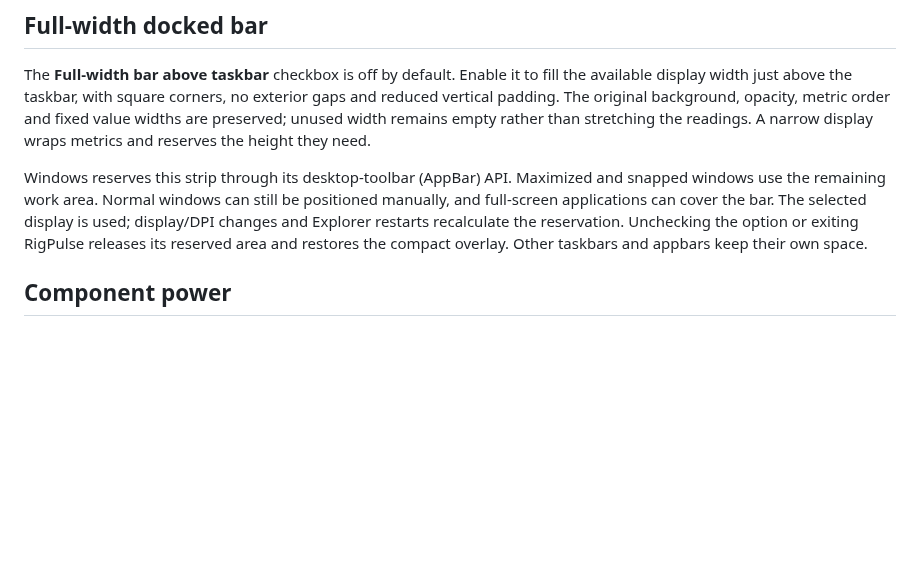
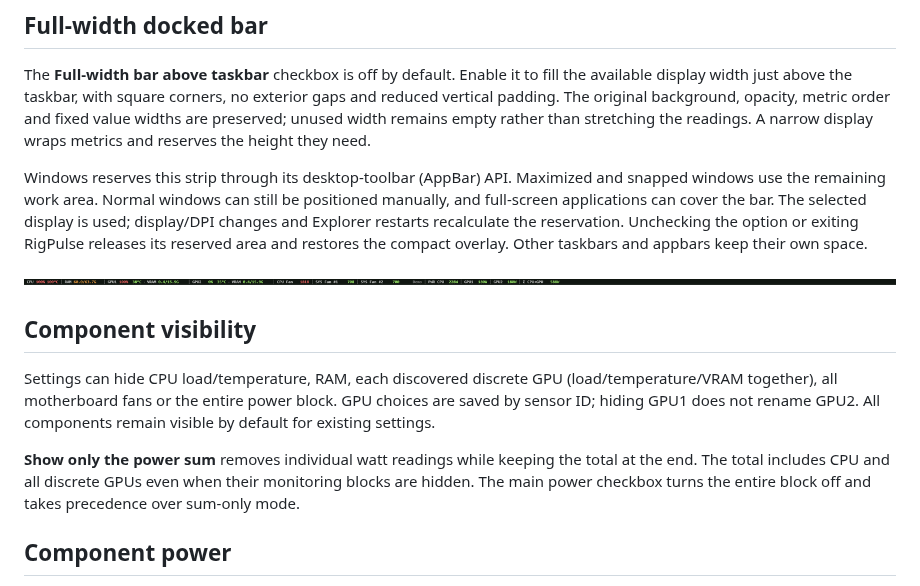
Before and after one commit to nazntrade/rigpulse, a Markdown page: README.md, the part around the change. Rendered like a GitHub page; pictures changed too: docs/rigpulse-docked-demo.png (added); blank space fills up the shorter version.

Commit message:
Add component visibility switches and power-sum-only display

```diff
--- a/README.md
+++ b/README.md
@@ -34,6 +34,14 @@ No fan speeds, voltages, clocks, power limits or overclock settings are changed.
 The **Full-width bar above taskbar** checkbox is off by default. Enable it to fill the available display width just above the taskbar, with square corners, no exterior gaps and reduced vertical padding. The original background, opacity, metric order and fixed value widths are preserved; unused width remains empty rather than stretching the readings. A narrow display wraps metrics and reserves the height they need.
 
 Windows reserves this strip through its desktop-toolbar (AppBar) API. Maximized and snapped windows use the remaining work area. Normal windows can still be positioned manually, and full-screen applications can cover the bar. The selected display is used; display/DPI changes and Explorer restarts recalculate the reservation. Unchecking the option or exiting RigPulse releases its reserved area and restores the compact overlay. Other taskbars and appbars keep their own space.
+
+![Synthetic full-width docked bar](docs/rigpulse-docked-demo.png)
+
+## Component visibility
+
+Settings can hide CPU load/temperature, RAM, each discovered discrete GPU (load/temperature/VRAM together), all motherboard fans or the entire power block. GPU choices are saved by sensor ID; hiding GPU1 does not rename GPU2. All components remain visible by default for existing settings.
+
+**Show only the power sum** removes individual watt readings while keeping the total at the end. The total includes CPU and all discrete GPUs even when their monitoring blocks are hidden. The main power checkbox turns the entire block off and takes precedence over sum-only mode.
 
 ## Component power
 
```
Also changed, not shown: CHANGELOG.md (+7 -0 lines), docs/TESTING.md (+6 -0 lines), 5 other files.
